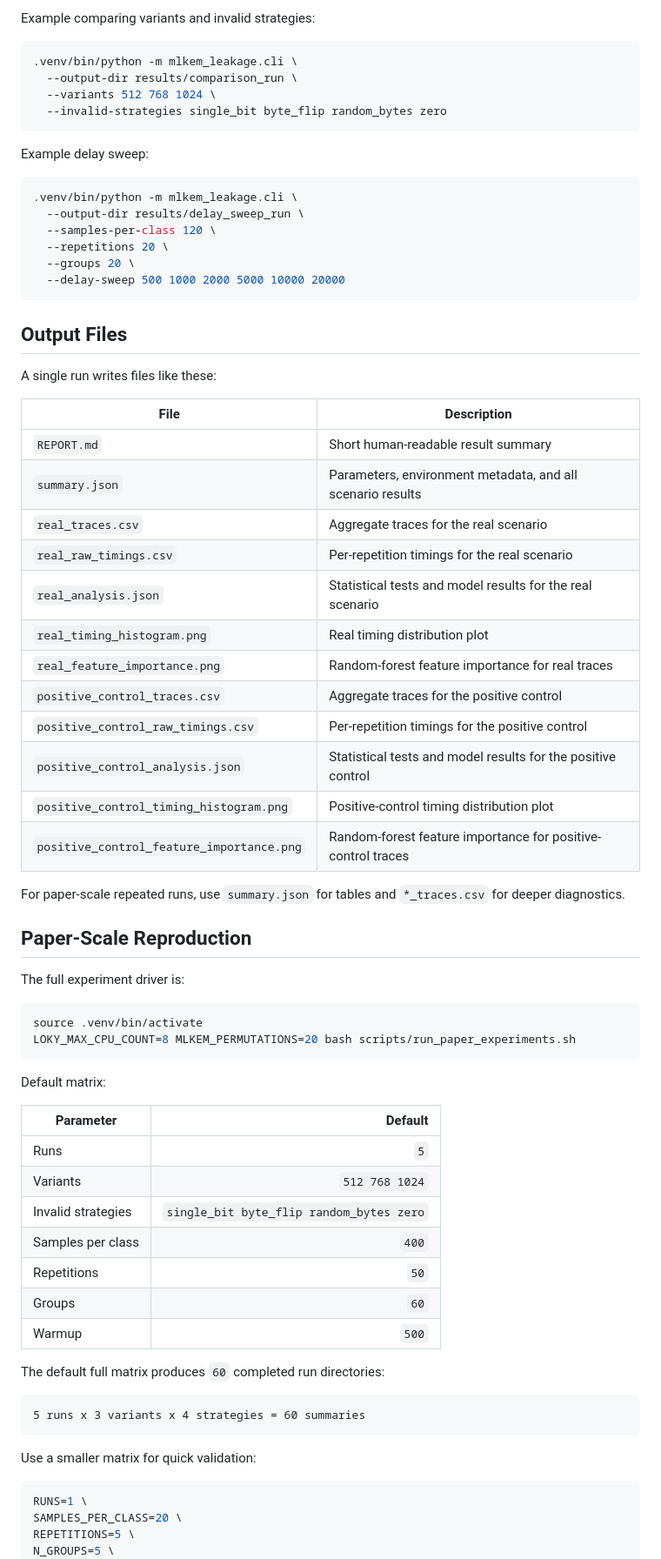
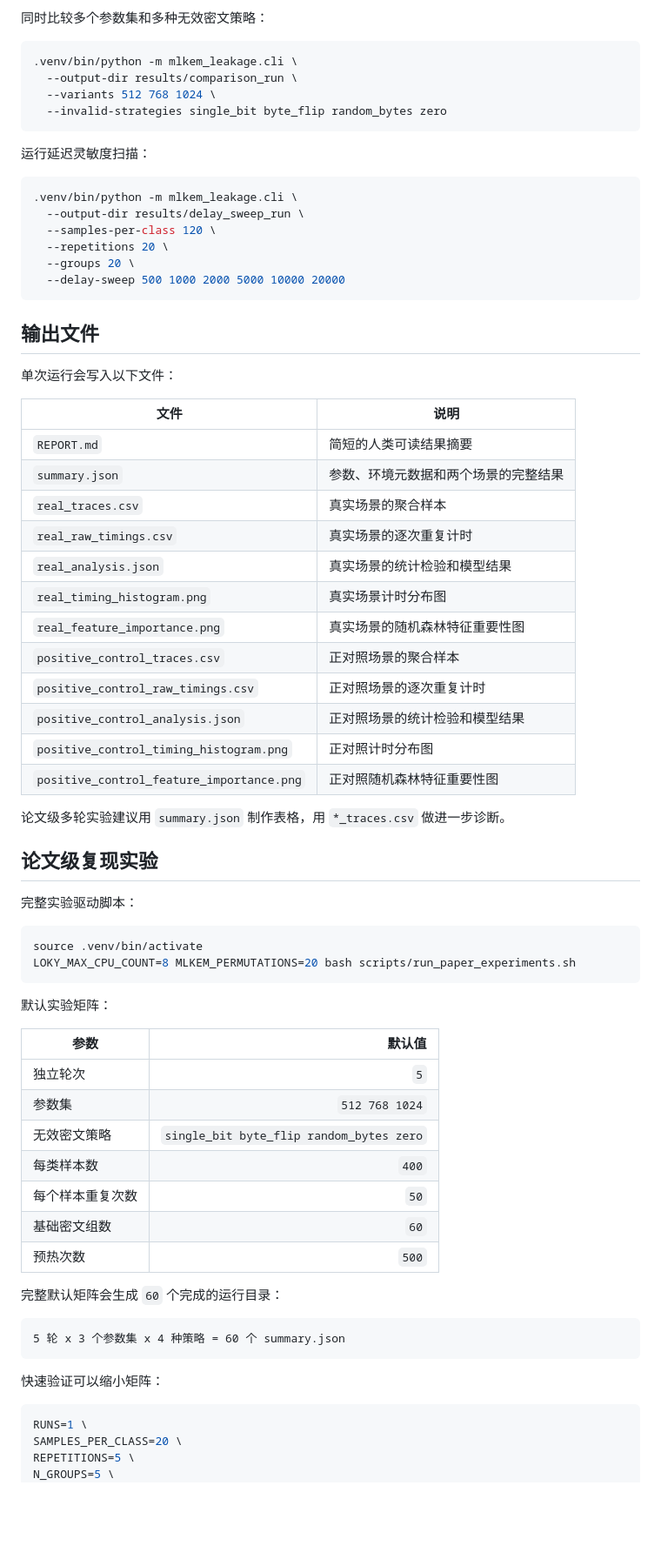
Before and after one commit to AndrewAccuracy/PostQuantum, a Markdown page: README.md, the part around one of its changes. Shown at 87% size. Rendered like a GitHub page; blank space fills up the shorter version.

````diff
--- a/README.md
+++ b/README.md
@@ -226,5 +223,5 @@ Key options:
 
-Example comparing variants and invalid strategies:
+同时比较多个参数集和多种无效密文策略：
 
 ```bash
 .venv/bin/python -m mlkem_leakage.cli \
@@ -233,7 +230,7 @@ Example comparing variants and invalid strategies:
   --invalid-strategies single_bit byte_flip random_bytes zero
 ```
 
-Example delay sweep:
+运行延迟灵敏度扫描：
 
 ```bash
 .venv/bin/python -m mlkem_leakage.cli \
@@ -244,56 +241,55 @@ Example delay sweep:
   --delay-sweep 500 1000 2000 5000 10000 20000
 ```
 
-## Output Files
+## 输出文件
 
-A single run writes files like these:
+单次运行会写入以下文件：
 
-| File | Description |
+| 文件 | 说明 |
 | --- | --- |
-| `REPORT.md` | Short human-readable result summary |
-| `summary.json` | Parameters, environment metadata, and all scenario results |
-| `real_traces.csv` | Aggregate traces for the real scenario |
-| `real_raw_timings.csv` | Per-repetition timings for the real scenario |
-| `real_analysis.json` | Statistical tests and model results for the real scenario |
-| `real_timing_histogram.png` | Real timing distribution plot |
-| `real_feature_importance.png` | Random-forest feature importance for real traces |
-| `positive_control_traces.csv` | Aggregate traces for the positive control |
-| `positive_control_raw_timings.csv` | Per-repetition timings for the positive control |
-| `positive_control_analysis.json` | Statistical tests and model results for the positive control |
-| `positive_control_timing_histogram.png` | Positive-control timing distribution plot |
-| `positive_control_feature_importance.png` | Random-forest feature importance for positive-control traces |
+| `REPORT.md` | 简短的人类可读结果摘要 |
+| `summary.json` | 参数、环境元数据和两个场景的完整结果 |
+| `real_traces.csv` | 真实场景的聚合样本 |
+| `real_raw_timings.csv` | 真实场景的逐次重复计时 |
+| `real_analysis.json` | 真实场景的统计检验和模型结果 |
+| `real_timing_histogram.png` | 真实场景计时分布图 |
+| `real_feature_importance.png` | 真实场景的随机森林特征重要性图 |
+| `positive_control_traces.csv` | 正对照场景的聚合样本 |
+| `positive_control_raw_timings.csv` | 正对照场景的逐次重复计时 |
+| `positive_control_analysis.json` | 正对照场景的统计检验和模型结果 |
+| `positive_control_timing_histogram.png` | 正对照计时分布图 |
+| `positive_control_feature_importance.png` | 正对照随机森林特征重要性图 |
 
-For paper-scale repeated runs, use `summary.json` for tables and `*_traces.csv` for deeper
-diagnostics.
+论文级多轮实验建议用 `summary.json` 制作表格，用 `*_traces.csv` 做进一步诊断。
 
-## Paper-Scale Reproduction
+## 论文级复现实验
 
-The full experiment driver is:
+完整实验驱动脚本：
 
 ```bash
 source .venv/bin/activate
 LOKY_MAX_CPU_COUNT=8 MLKEM_PERMUTATIONS=20 bash scripts/run_paper_experiments.sh
 ```
 
-Default matrix:
+默认实验矩阵：
 
-| Parameter | Default |
+| 参数 | 默认值 |
 | --- | ---: |
-| Runs | `5` |
-| Variants | `512 768 1024` |
-| Invalid strategies | `single_bit byte_flip random_bytes zero` |
-| Samples per class | `400` |
-| Repetitions | `50` |
-| Groups | `60` |
-| Warmup | `500` |
+| 独立轮次 | `5` |
+| 参数集 | `512 768 1024` |
+| 无效密文策略 | `single_bit byte_flip random_bytes zero` |
+| 每类样本数 | `400` |
+| 每个样本重复次数 | `50` |
+| 基础密文组数 | `60` |
+| 预热次数 | `500` |
 
-The default full matrix produces `60` completed run directories:
+完整默认矩阵会生成 `60` 个完成的运行目录：
 
 ```text
-5 runs x 3 variants x 4 strategies = 60 summaries
+5 轮 x 3 个参数集 x 4 种策略 = 60 个 summary.json
 ```
 
-Use a smaller matrix for quick validation:
+快速验证可以缩小矩阵：
 
 ```bash
 RUNS=1 \
````
Also changed, not shown: other parts of README.md (+139 -143 lines).
